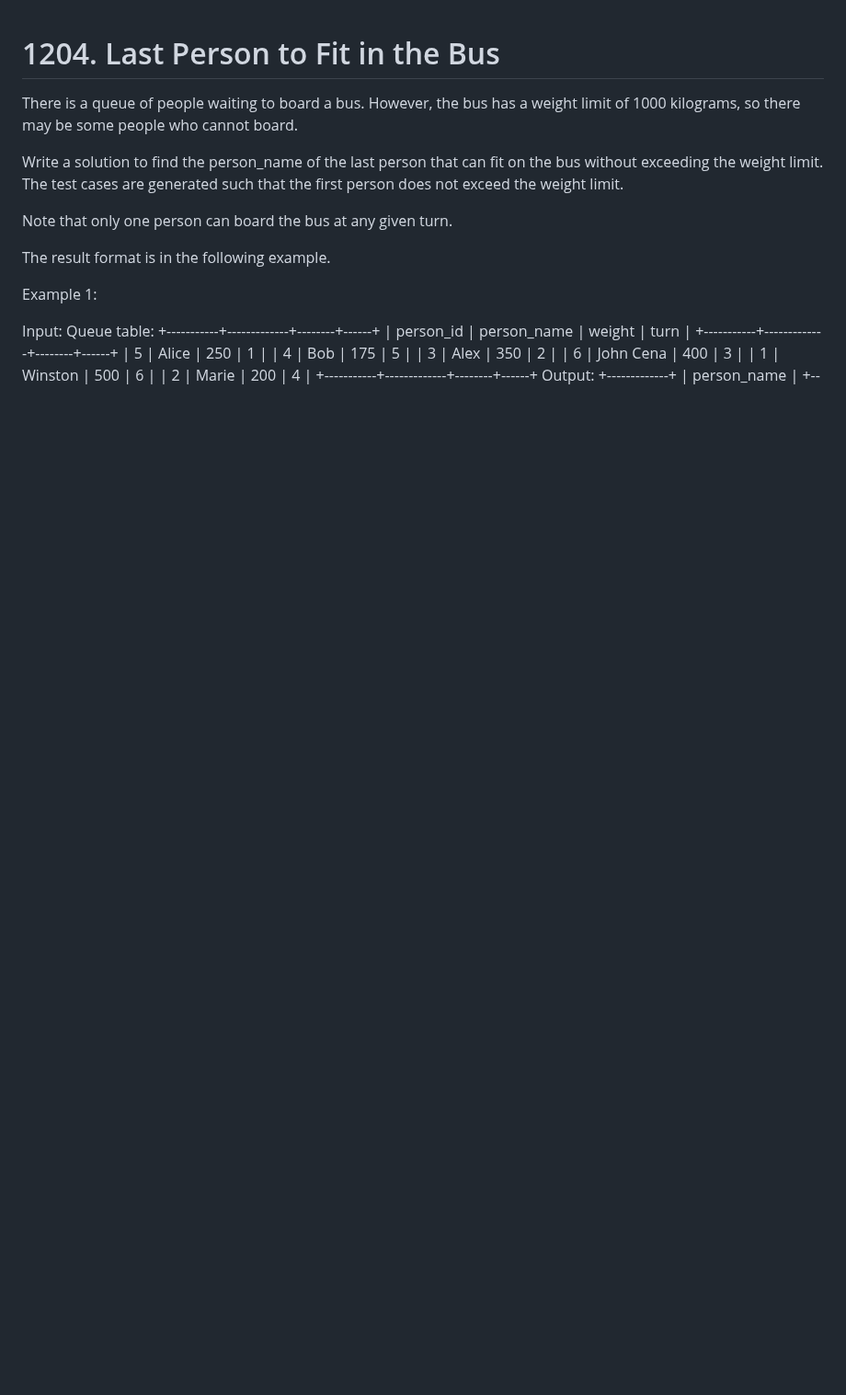
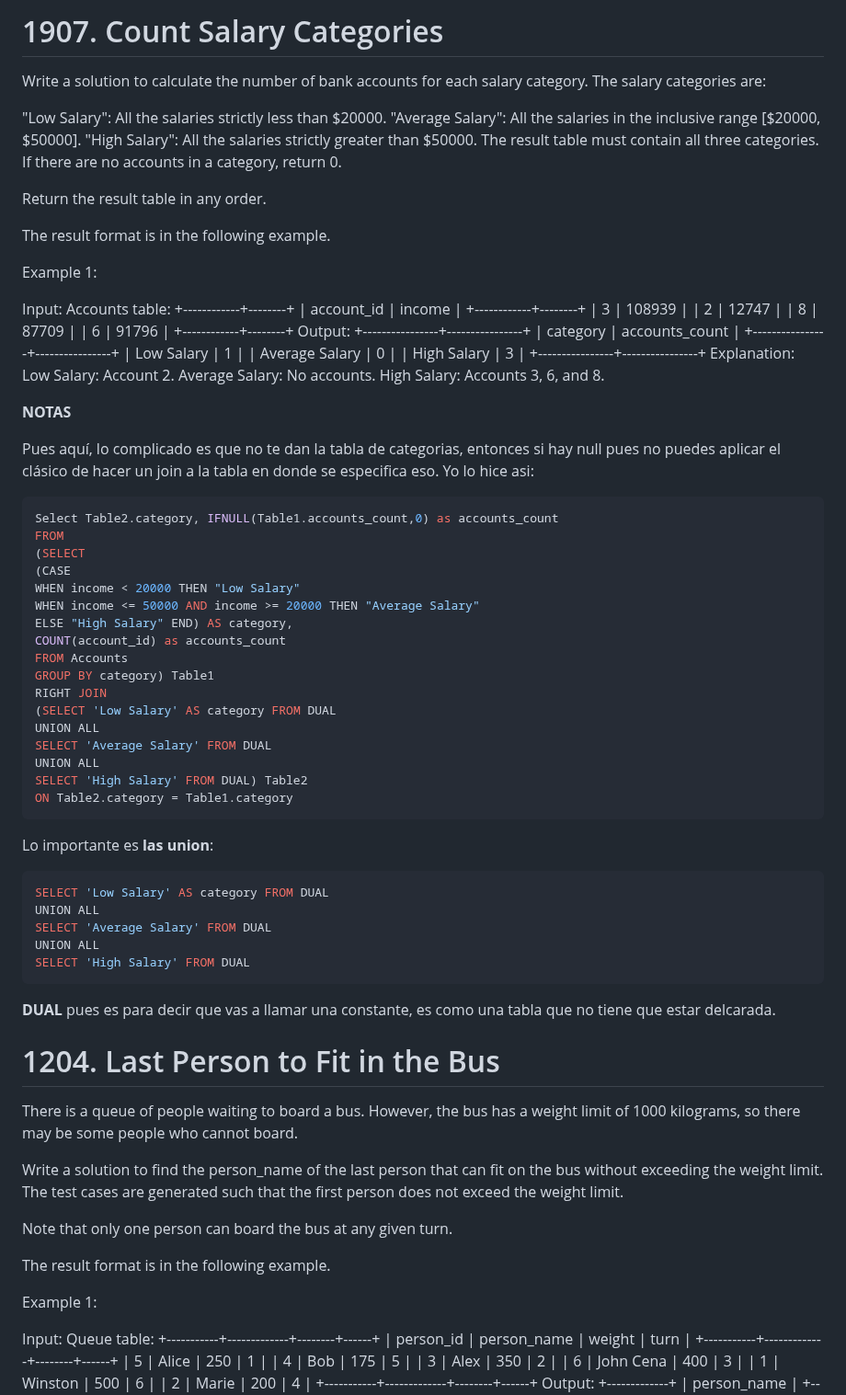
Before and after one commit to TimesNR/Projects, a Markdown page: SQL_leetcode_practice/AdvancesSelectAndJoins/readme.md, the part around the change. Shown at 92% size. GitHub-like rendering; blank space fills up the shorter version.

````diff
--- a/SQL_leetcode_practice/AdvancesSelectAndJoins/readme.md
+++ b/SQL_leetcode_practice/AdvancesSelectAndJoins/readme.md
@@ -1,3 +1,75 @@
+# 1907. Count Salary Categories
+Write a solution to calculate the number of bank accounts for each salary category. The salary categories are:
+
+"Low Salary": All the salaries strictly less than $20000.
+"Average Salary": All the salaries in the inclusive range [$20000, $50000].
+"High Salary": All the salaries strictly greater than $50000.
+The result table must contain all three categories. If there are no accounts in a category, return 0.
+
+Return the result table in any order.
+
+The result format is in the following example.
+
+
+
+Example 1:
+
+Input:
+Accounts table:
++------------+--------+
+| account_id | income |
++------------+--------+
+| 3          | 108939 |
+| 2          | 12747  |
+| 8          | 87709  |
+| 6          | 91796  |
++------------+--------+
+Output:
++----------------+----------------+
+| category       | accounts_count |
++----------------+----------------+
+| Low Salary     | 1              |
+| Average Salary | 0              |
+| High Salary    | 3              |
++----------------+----------------+
+Explanation:
+Low Salary: Account 2.
+Average Salary: No accounts.
+High Salary: Accounts 3, 6, and 8.
+
+
+**NOTAS**
+
+Pues aquí, lo complicado es que no te dan la tabla de categorias, entonces si hay null pues no puedes aplicar el clásico de hacer un join a la tabla en donde se especifica eso. Yo lo hice asi:
+```sql
+Select Table2.category, IFNULL(Table1.accounts_count,0) as accounts_count
+FROM
+(SELECT
+(CASE
+WHEN income < 20000 THEN "Low Salary"
+WHEN income <= 50000 AND income >= 20000 THEN "Average Salary"
+ELSE "High Salary" END) AS category,
+COUNT(account_id) as accounts_count
+FROM Accounts
+GROUP BY category) Table1
+RIGHT JOIN
+(SELECT 'Low Salary' AS category FROM DUAL
+UNION ALL
+SELECT 'Average Salary' FROM DUAL
+UNION ALL
+SELECT 'High Salary' FROM DUAL) Table2
+ON Table2.category = Table1.category
+```
+Lo importante es **las union**:
+``` sql
+SELECT 'Low Salary' AS category FROM DUAL
+UNION ALL
+SELECT 'Average Salary' FROM DUAL
+UNION ALL
+SELECT 'High Salary' FROM DUAL
+```
+**DUAL** pues es para decir que vas a llamar una constante, es como una tabla que no tiene que estar delcarada.
+
 # 1204. Last Person to Fit in the Bus
 There is a queue of people waiting to board a bus. However, the bus has a weight limit of 1000 kilograms, so there may be some people who cannot board.
 
````
